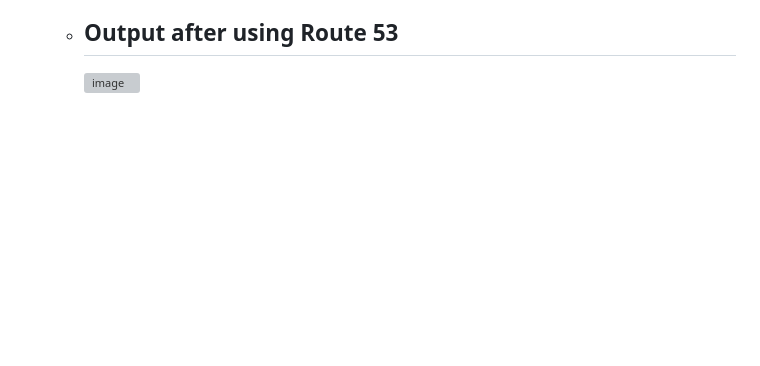
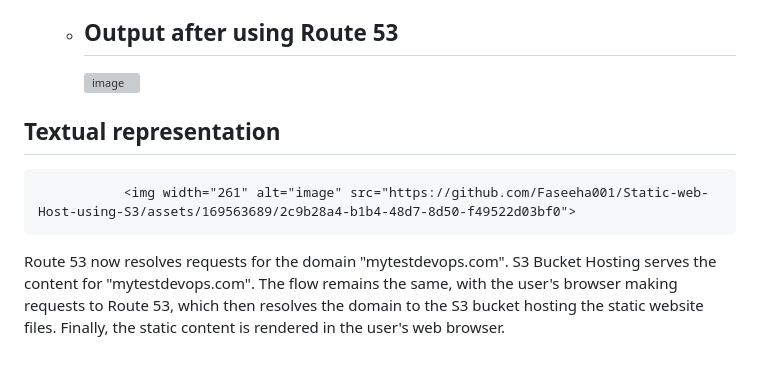
Before and after one commit to Faseeha001/AWS, a Markdown page: README.md, the part around the change. GitHub-like rendering; blank space fills up the shorter version; grey boxes are pictures that could not be loaded.

```diff
--- a/README.md
+++ b/README.md
@@ -156,3 +156,11 @@ Follow below steps to use route 53
     -
       ## Output after using Route 53
       <img width="814" alt="image" src="https://github.com/Faseeha001/Static-web-Host-using-S3/assets/169563689/e032f7c8-20be-45ae-af63-c0b525b80737">
+
+##  Textual representation
+
+               <img width="261" alt="image" src="https://github.com/Faseeha001/Static-web-Host-using-S3/assets/169563689/2c9b28a4-b1b4-48d7-8d50-f49522d03bf0">
+
+Route 53 now resolves requests for the domain "mytestdevops.com".
+S3 Bucket Hosting serves the content for "mytestdevops.com".
+The flow remains the same, with the user's browser making requests to Route 53, which then resolves the domain to the S3 bucket hosting the static website files. Finally, the static content is rendered in the user's web browser.
```
